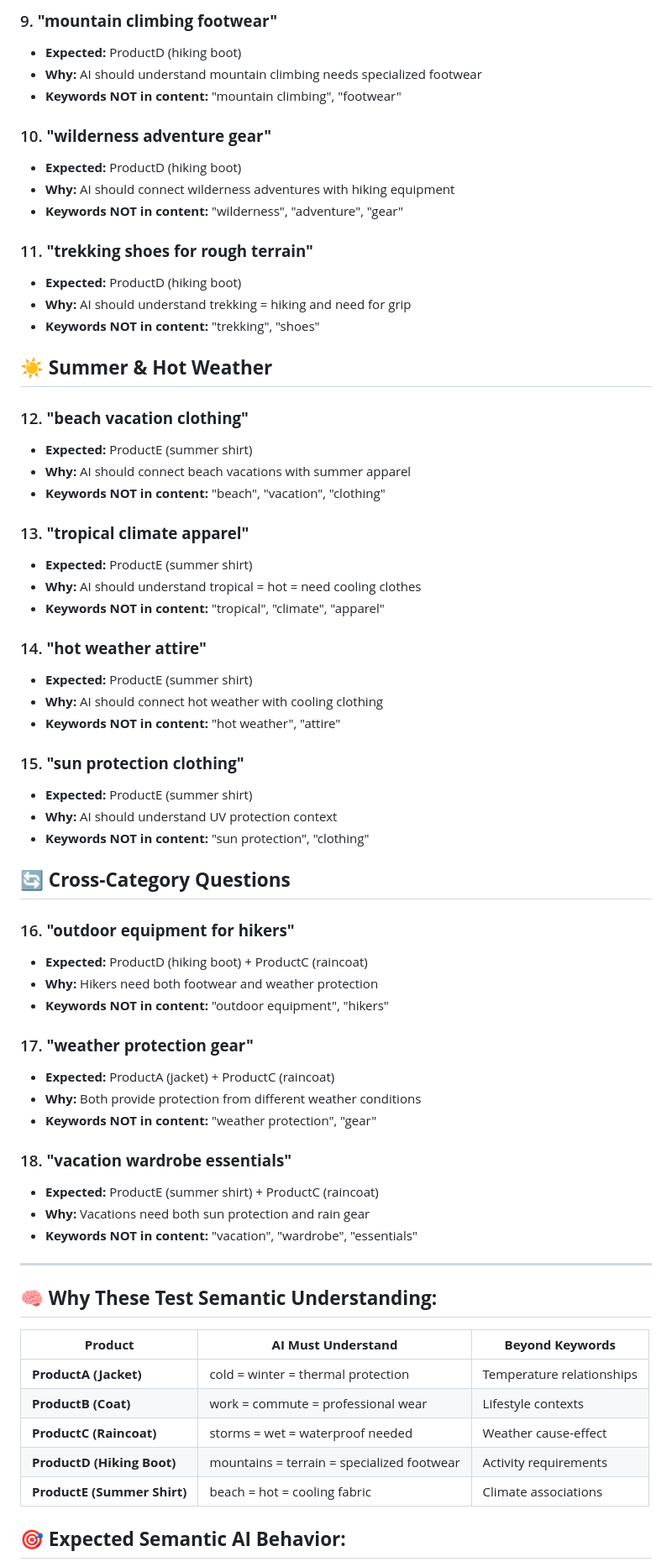
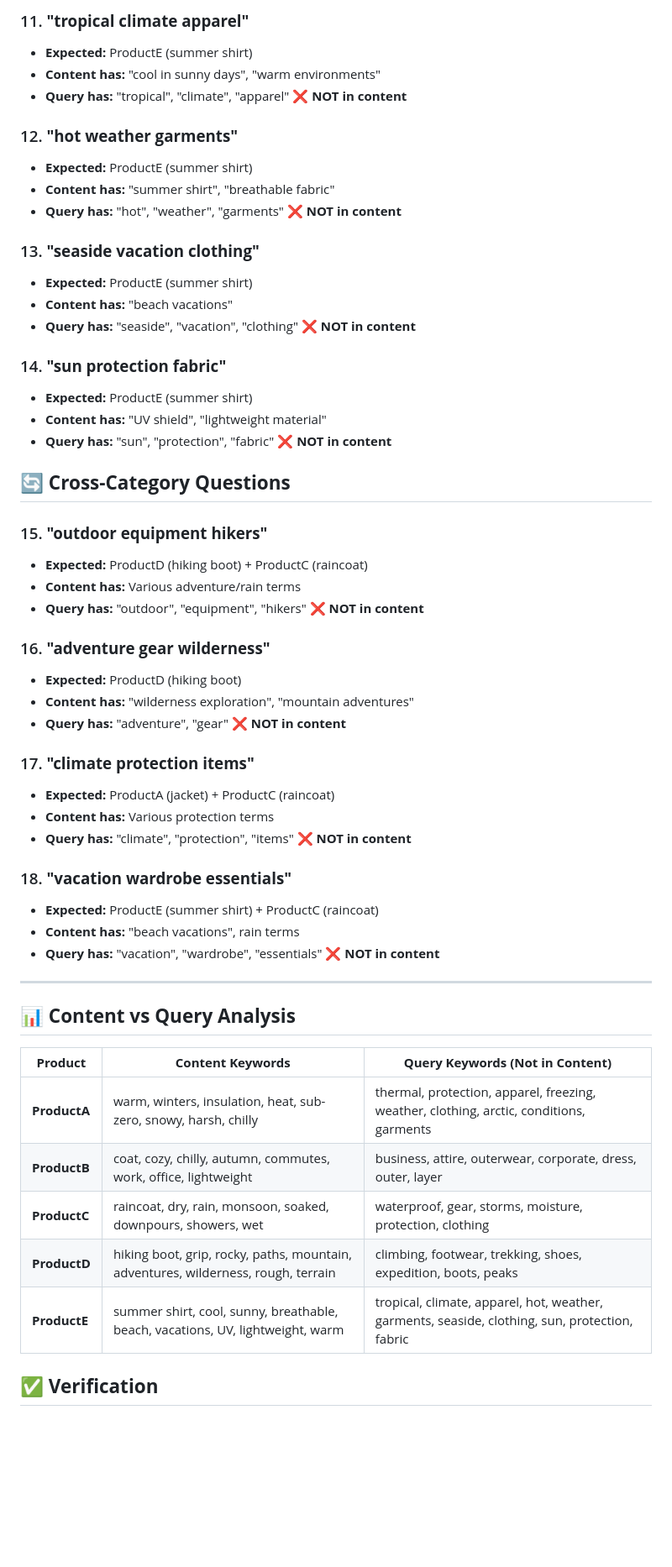
Before and after one commit to sjhaank2/clothing-website, a Markdown page: README.md, the part around the change printed below. Shown: that part at 84% size. Rendered like a GitHub page; blank space fills up the shorter version.

```diff
--- a/README.md
+++ b/README.md
@@ -56,69 +68,57 @@ These questions test AI's ability to understand **meaning and context** rather t
 
-### 9. **"mountain climbing footwear"**
-- **Expected:** ProductD (hiking boot)
-- **Why:** AI should understand mountain climbing needs specialized footwear
-- **Keywords NOT in content:** "mountain climbing", "footwear"
+### 11. **"tropical climate apparel"**
+- **Expected:** ProductE (summer shirt)
+- **Content has:** "cool in sunny days", "warm environments"
+- **Query has:** "tropical", "climate", "apparel" ❌ **NOT in content**
 
-### 10. **"wilderness adventure gear"**
-- **Expected:** ProductD (hiking boot)
-- **Why:** AI should connect wilderness adventures with hiking equipment
-- **Keywords NOT in content:** "wilderness", "adventure", "gear"
+### 12. **"hot weather garments"**
+- **Expected:** ProductE (summer shirt)
+- **Content has:** "summer shirt", "breathable fabric"
+- **Query has:** "hot", "weather", "garments" ❌ **NOT in content**
 
-### 11. **"trekking shoes for rough terrain"**
-- **Expected:** ProductD (hiking boot)
-- **Why:** AI should understand trekking = hiking and need for grip
-- **Keywords NOT in content:** "trekking", "shoes"
+### 13. **"seaside vacation clothing"**
+- **Expected:** ProductE (summer shirt)
+- **Content has:** "beach vacations"
+- **Query has:** "seaside", "vacation", "clothing" ❌ **NOT in content**
 
-## **☀️ Summer & Hot Weather**
-
-### 12. **"beach vacation clothing"**
+### 14. **"sun protection fabric"**
 - **Expected:** ProductE (summer shirt)
-- **Why:** AI should connect beach vacations with summer apparel
-- **Keywords NOT in content:** "beach", "vacation", "clothing"
-
-### 13. **"tropical climate apparel"**
-- **Expected:** ProductE (summer shirt)
-- **Why:** AI should understand tropical = hot = need cooling clothes
-- **Keywords NOT in content:** "tropical", "climate", "apparel"
-
-### 14. **"hot weather attire"**
-- **Expected:** ProductE (summer shirt)
-- **Why:** AI should connect hot weather with cooling clothing
-- **Keywords NOT in content:** "hot weather", "attire"
-
-### 15. **"sun protection clothing"**
-- **Expected:** ProductE (summer shirt)
-- **Why:** AI should understand UV protection context
-- **Keywords NOT in content:** "sun protection", "clothing"
+- **Content has:** "UV shield", "lightweight material"
+- **Query has:** "sun", "protection", "fabric" ❌ **NOT in content**
 
 ## **🔄 Cross-Category Questions**
 
-### 16. **"outdoor equipment for hikers"**
+### 15. **"outdoor equipment hikers"**
 - **Expected:** ProductD (hiking boot) + ProductC (raincoat)
-- **Why:** Hikers need both footwear and weather protection
-- **Keywords NOT in content:** "outdoor equipment", "hikers"
+- **Content has:** Various adventure/rain terms
+- **Query has:** "outdoor", "equipment", "hikers" ❌ **NOT in content**
 
-### 17. **"weather protection gear"**
+### 16. **"adventure gear wilderness"**
+- **Expected:** ProductD (hiking boot)
+- **Content has:** "wilderness exploration", "mountain adventures"
+- **Query has:** "adventure", "gear" ❌ **NOT in content**
+
+### 17. **"climate protection items"**
 - **Expected:** ProductA (jacket) + ProductC (raincoat)
-- **Why:** Both provide protection from different weather conditions
-- **Keywords NOT in content:** "weather protection", "gear"
+- **Content has:** Various protection terms
+- **Query has:** "climate", "protection", "items" ❌ **NOT in content**
 
 ### 18. **"vacation wardrobe essentials"**
 - **Expected:** ProductE (summer shirt) + ProductC (raincoat)
-- **Why:** Vacations need both sun protection and rain gear
-- **Keywords NOT in content:** "vacation", "wardrobe", "essentials"
+- **Content has:** "beach vacations", rain terms
+- **Query has:** "vacation", "wardrobe", "essentials" ❌ **NOT in content**
 
 ---
 
-## **🧠 Why These Test Semantic Understanding:**
+## **📊 Content vs Query Analysis**
 
-| **Product** | **AI Must Understand** | **Beyond Keywords** |
-|-------------|------------------------|-------------------|
-| **ProductA (Jacket)** | cold = winter = thermal protection | Temperature relationships |
-| **ProductB (Coat)** | work = commute = professional wear | Lifestyle contexts |
-| **ProductC (Raincoat)** | storms = wet = waterproof needed | Weather cause-effect |
-| **ProductD (Hiking Boot)** | mountains = terrain = specialized footwear | Activity requirements |
-| **ProductE (Summer Shirt)** | beach = hot = cooling fabric | Climate associations |
+| **Product** | **Content Keywords** | **Query Keywords (Not in Content)** |
+|-------------|---------------------|----------------------------------|
+| **ProductA** | warm, winters, insulation, heat, sub-zero, snowy, harsh, chilly | thermal, protection, apparel, freezing, weather, clothing, arctic, conditions, garments |
+| **ProductB** | coat, cozy, chilly, autumn, commutes, work, office, lightweight | business, attire, outerwear, corporate, dress, outer, layer |
+| **ProductC** | raincoat, dry, rain, monsoon, soaked, downpours, showers, wet | waterproof, gear, storms, moisture, protection, clothing |
+| **ProductD** | hiking boot, grip, rocky, paths, mountain, adventures, wilderness, rough, terrain | climbing, footwear, trekking, shoes, expedition, boots, peaks |
+| **ProductE** | summer shirt, cool, sunny, breathable, beach, vacations, UV, lightweight, warm | tropical, climate, apparel, hot, weather, garments, seaside, clothing, sun, protection, fabric |
 
-## **🎯 Expected Semantic AI Behavior:**
+## **✅ Verification**
 
```
Also changed, not shown: other parts of README.md (+48 -47 lines).
